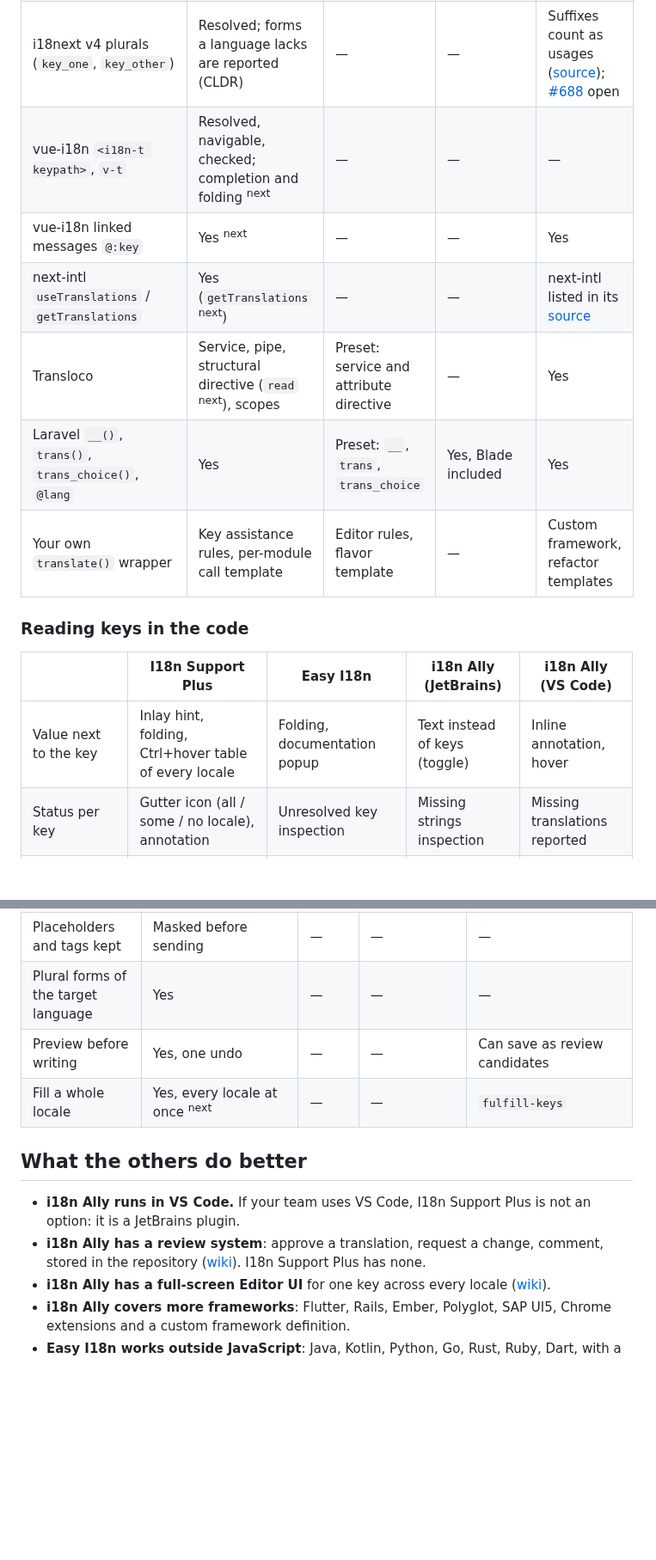
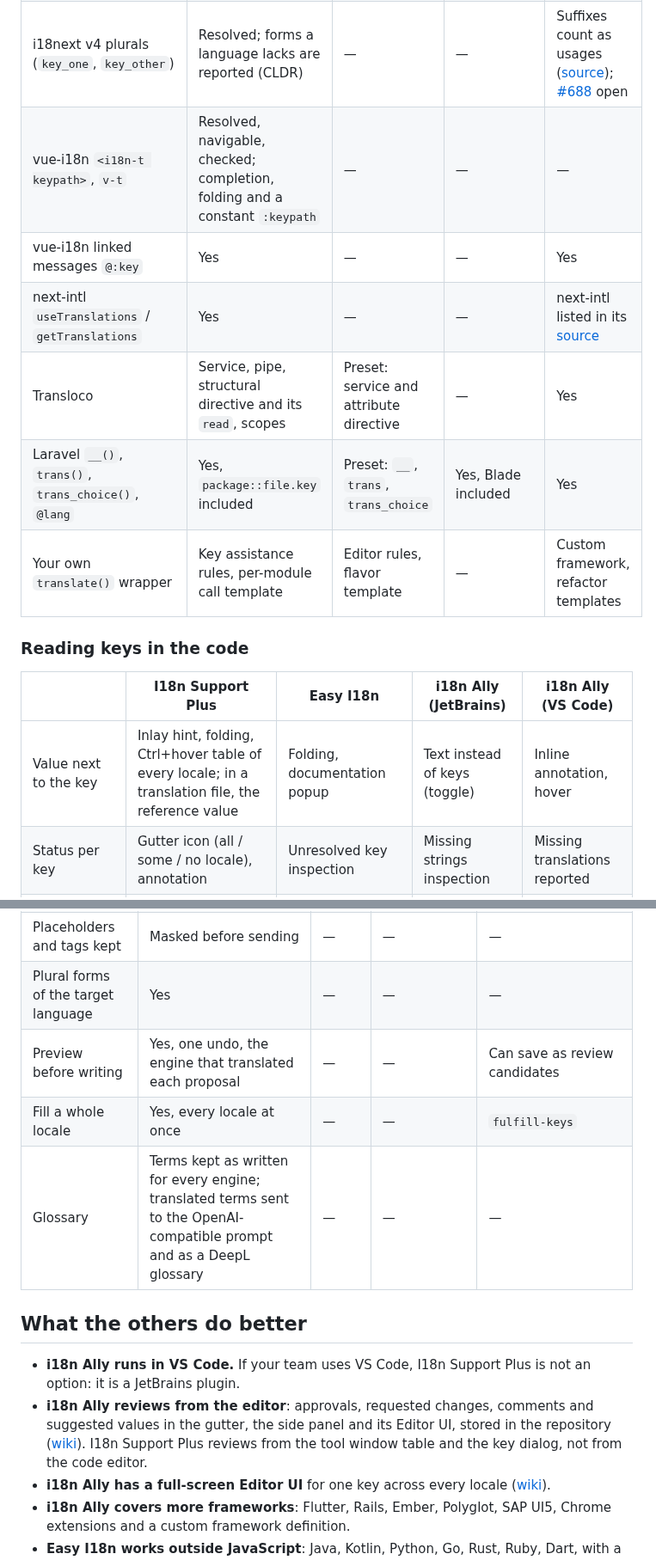
Before and after one commit to IBRAHIMDANS/i18nSupportPlus, a Markdown page: docs/COMPARISON.md, 2 parts joined by grey strips. Shown at 86% size. Rendered like a GitHub page; blank space fills up the shorter version.

```diff
--- a/docs/COMPARISON.md
+++ b/docs/COMPARISON.md
@@ -47,18 +47,18 @@ installs on **builds 241 to 242 only, i.e. 2024.1 and 2024.2**. It cannot be ins
 | `keyPrefix` of `useTranslation` | Yes | — | — | Open request ([#719](https://github.com/lokalise/i18n-ally/issues/719)) |
 | i18next `fallbackNS` | Yes, read from the i18next config | — | — | — |
 | i18next v4 plurals (`key_one`, `key_other`) | Resolved; forms a language lacks are reported (CLDR) | — | — | Suffixes count as usages ([source](https://github.com/lokalise/i18n-ally/blob/main/src/frameworks/react-i18next.ts)); [#688](https://github.com/lokalise/i18n-ally/issues/688) open |
-| vue-i18n `<i18n-t keypath>`, `v-t` | Resolved, navigable, checked; completion and folding <sup>next</sup> | — | — | — |
-| vue-i18n linked messages `@:key` | Yes <sup>next</sup> | — | — | Yes |
-| next-intl `useTranslations` / `getTranslations` | Yes (`getTranslations` <sup>next</sup>) | — | — | next-intl listed in its [source](https://github.com/lokalise/i18n-ally/tree/main/src/frameworks) |
-| Transloco | Service, pipe, structural directive (`read` <sup>next</sup>), scopes | Preset: service and attribute directive | — | Yes |
-| Laravel `__()`, `trans()`, `trans_choice()`, `@lang` | Yes | Preset: `__`, `trans`, `trans_choice` | Yes, Blade included | Yes |
+| vue-i18n `<i18n-t keypath>`, `v-t` | Resolved, navigable, checked; completion, folding and a constant `:keypath` | — | — | — |
+| vue-i18n linked messages `@:key` | Yes | — | — | Yes |
+| next-intl `useTranslations` / `getTranslations` | Yes | — | — | next-intl listed in its [source](https://github.com/lokalise/i18n-ally/tree/main/src/frameworks) |
+| Transloco | Service, pipe, structural directive and its `read`, scopes | Preset: service and attribute directive | — | Yes |
+| Laravel `__()`, `trans()`, `trans_choice()`, `@lang` | Yes, `package::file.key` included | Preset: `__`, `trans`, `trans_choice` | Yes, Blade included | Yes |
 | Your own `translate()` wrapper | Key assistance rules, per-module call template | Editor rules, flavor template | — | Custom framework, refactor templates |
 
 ### Reading keys in the code
 
 | | I18n Support Plus | Easy I18n | i18n Ally (JetBrains) | i18n Ally (VS Code) |
 |---|---|---|---|---|
-| Value next to the key | Inlay hint, folding, Ctrl+hover table of every locale | Folding, documentation popup | Text instead of keys (toggle) | Inline annotation, hover |
+| Value next to the key | Inlay hint, folding, Ctrl+hover table of every locale; in a translation file, the reference value | Folding, documentation popup | Text instead of keys (toggle) | Inline annotation, hover |
 | Status per key | Gutter icon (all / some / no locale), annotation | Unresolved key inspection | Missing strings inspection | Missing translations reported |
 | Navigation | Ctrl+click to the value and back, Find Usages | Go To Declaration opens the edit dialog | Ctrl+click to the file | Go to the key |
 | Completion of real keys | Yes, by key or by value | — | — | — |
@@ -95,14 +98,16 @@ installs on **builds 241 to 242 only, i.e. 2024.1 and 2024.2**. It cannot be ins
 | Opt-in | Yes: nothing is sent until enabled for the project | — | — | No: Google is the default engine |
 | Placeholders and tags kept | Masked before sending | — | — | — |
 | Plural forms of the target language | Yes | — | — | — |
-| Preview before writing | Yes, one undo | — | — | Can save as review candidates |
-| Fill a whole locale | Yes, every locale at once <sup>next</sup> | — | — | `fulfill-keys` |
+| Preview before writing | Yes, one undo, the engine that translated each proposal | — | — | Can save as review candidates |
+| Fill a whole locale | Yes, every locale at once | — | — | `fulfill-keys` |
+| Glossary | Terms kept as written for every engine; translated terms sent to the OpenAI-compatible prompt and as a DeepL glossary | — | — | — |
 
 ## What the others do better
 
 - **i18n Ally runs in VS Code.** If your team uses VS Code, I18n Support Plus is not an option: it is a JetBrains plugin.
-- **i18n Ally has a review system**: approve a translation, request a change, comment, stored in the repository
-  ([wiki](https://github.com/lokalise/i18n-ally/wiki/Review-&-Collaboration-System)). I18n Support Plus has none.
+- **i18n Ally reviews from the editor**: approvals, requested changes, comments and suggested values in the gutter, the side panel and its Editor UI,
+  stored in the repository ([wiki](https://github.com/lokalise/i18n-ally/wiki/Review-&-Collaboration-System)).
+  I18n Support Plus reviews from the tool window table and the key dialog, not from the code editor.
 - **i18n Ally has a full-screen Editor UI** for one key across every locale
   ([wiki](https://github.com/lokalise/i18n-ally/wiki/Editor-UI)).
 - **i18n Ally covers more frameworks**: Flutter, Rails, Ember, Polyglot, SAP UI5, Chrome extensions and a custom
```
Also changed, not shown: other parts of docs/COMPARISON.md (+10 -7 lines).
